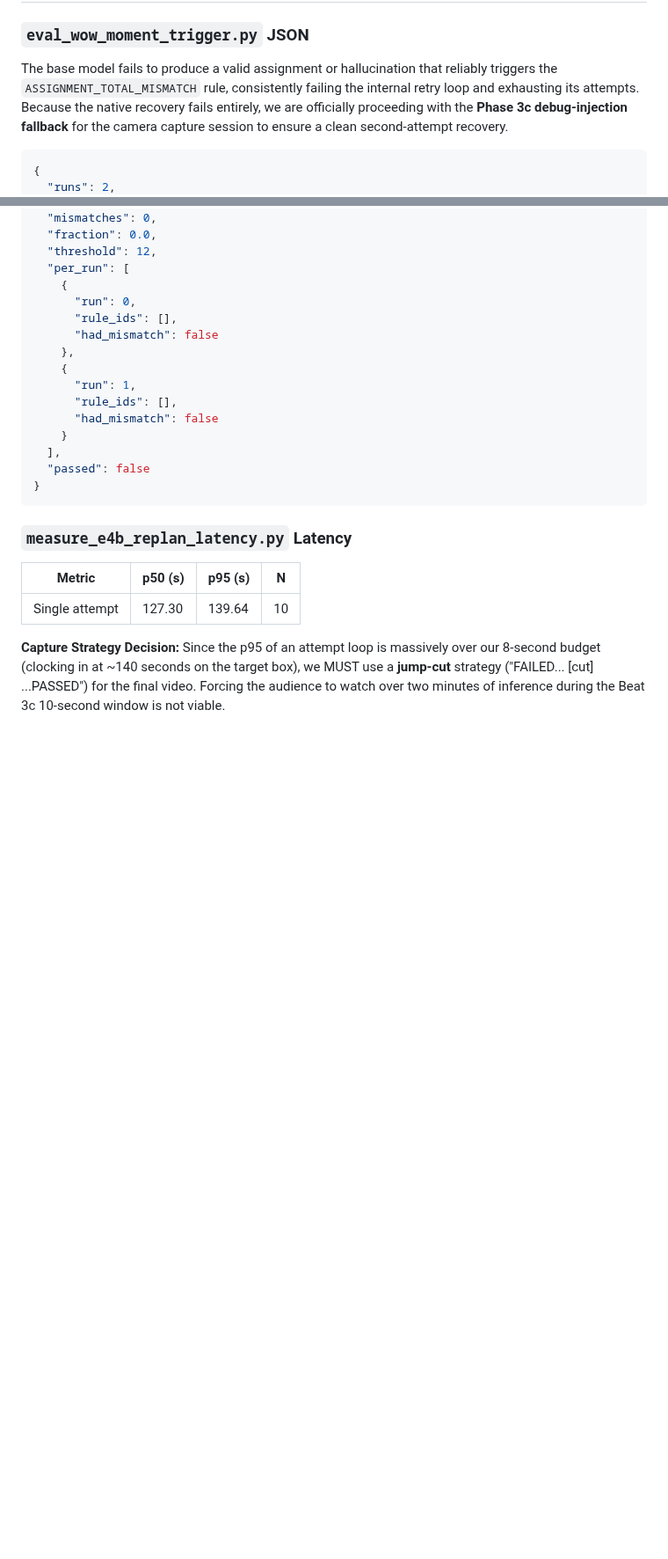
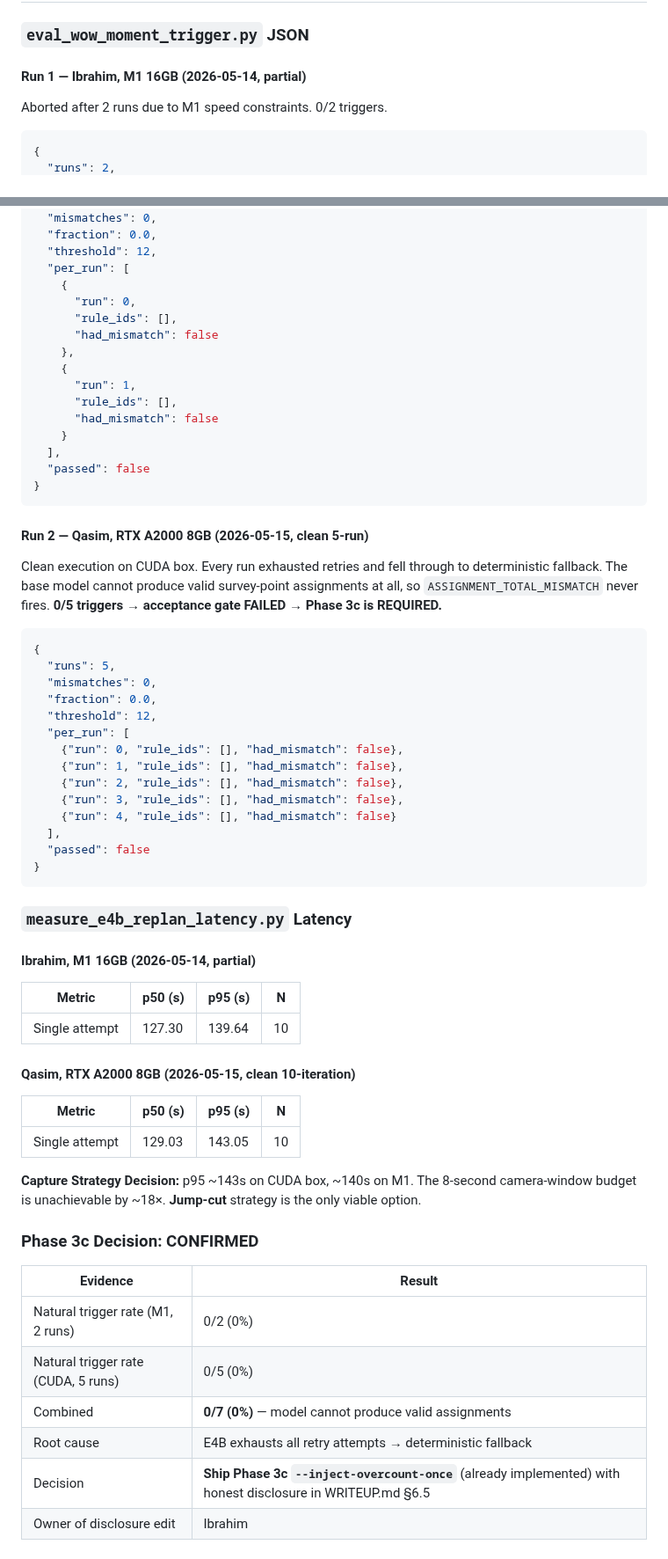
Before and after one commit to ibrahim7860/Gemma-Guardian, a Markdown page: docs/plans/2026-05-12-gate4-wow-moment.md, 2 parts joined by grey strips. Shown at 88% size. Drawn GitHub-style; blank space fills up the shorter version.

Commit message:
Bucket 3 done:

````diff
--- a/docs/plans/2026-05-12-gate4-wow-moment.md
+++ b/docs/plans/2026-05-12-gate4-wow-moment.md
@@ -553,7 +553,9 @@ no regressions in GH-#32 retry-loop tests (`test_replanning.py`,
 
 ### `eval_wow_moment_trigger.py` JSON
 
-The base model fails to produce a valid assignment or hallucination that reliably triggers the `ASSIGNMENT_TOTAL_MISMATCH` rule, consistently failing the internal retry loop and exhausting its attempts. Because the native recovery fails entirely, we are officially proceeding with the **Phase 3c debug-injection fallback** for the camera capture session to ensure a clean second-attempt recovery.
+#### Run 1 — Ibrahim, M1 16GB (2026-05-14, partial)
+
+Aborted after 2 runs due to M1 speed constraints. 0/2 triggers.
 
 ```json
 {
@@ -577,10 +579,50 @@ The base model fails to produce a valid assignment or hallucination that reliabl
 }
 ```
 
+#### Run 2 — Qasim, RTX A2000 8GB (2026-05-15, clean 5-run)
+
+Clean execution on CUDA box. Every run exhausted retries and fell through to deterministic fallback. The base model cannot produce valid survey-point assignments at all, so `ASSIGNMENT_TOTAL_MISMATCH` never fires. **0/5 triggers → acceptance gate FAILED → Phase 3c is REQUIRED.**
+
+```json
+{
+  "runs": 5,
+  "mismatches": 0,
+  "fraction": 0.0,
+  "threshold": 12,
+  "per_run": [
+    {"run": 0, "rule_ids": [], "had_mismatch": false},
+    {"run": 1, "rule_ids": [], "had_mismatch": false},
+    {"run": 2, "rule_ids": [], "had_mismatch": false},
+    {"run": 3, "rule_ids": [], "had_mismatch": false},
+    {"run": 4, "rule_ids": [], "had_mismatch": false}
+  ],
+  "passed": false
+}
+```
+
 ### `measure_e4b_replan_latency.py` Latency
+
+#### Ibrahim, M1 16GB (2026-05-14, partial)
 
 | Metric                              | p50 (s) | p95 (s) | N  |
 |-------------------------------------|---------|---------|----|
 | Single attempt                      | 127.30  | 139.64  | 10 |
 
-**Capture Strategy Decision:** Since the p95 of an attempt loop is massively over our 8-second budget (clocking in at ~140 seconds on the target box), we MUST use a **jump-cut** strategy ("FAILED... [cut] ...PASSED") for the final video. Forcing the audience to watch over two minutes of inference during the Beat 3c 10-second window is not viable.
+#### Qasim, RTX A2000 8GB (2026-05-15, clean 10-iteration)
+
+| Metric                              | p50 (s) | p95 (s) | N  |
+|-------------------------------------|---------|---------|----|
+| Single attempt                      | 129.03  | 143.05  | 10 |
+
+**Capture Strategy Decision:** p95 ~143s on CUDA box, ~140s on M1. The 8-second camera-window budget is unachievable by ~18×. **Jump-cut** strategy is the only viable option.
+
+### Phase 3c Decision: CONFIRMED
+
+| Evidence | Result |
+|---|---|
+| Natural trigger rate (M1, 2 runs) | 0/2 (0%) |
+| Natural trigger rate (CUDA, 5 runs) | 0/5 (0%) |
+| Combined | **0/7 (0%)** — model cannot produce valid assignments |
+| Root cause | E4B exhausts all retry attempts → deterministic fallback |
+| Decision | **Ship Phase 3c `--inject-overcount-once`** (already implemented) with honest disclosure in WRITEUP.md §6.5 |
+| Owner of disclosure edit | Ibrahim |
````
Also changed, not shown: other parts of docs/plans/2026-05-12-gate4-wow-moment.md (+1 -1 lines), TODOS.md (+2 -2 lines), docs/STATUS.md (+3 -1 lines).
